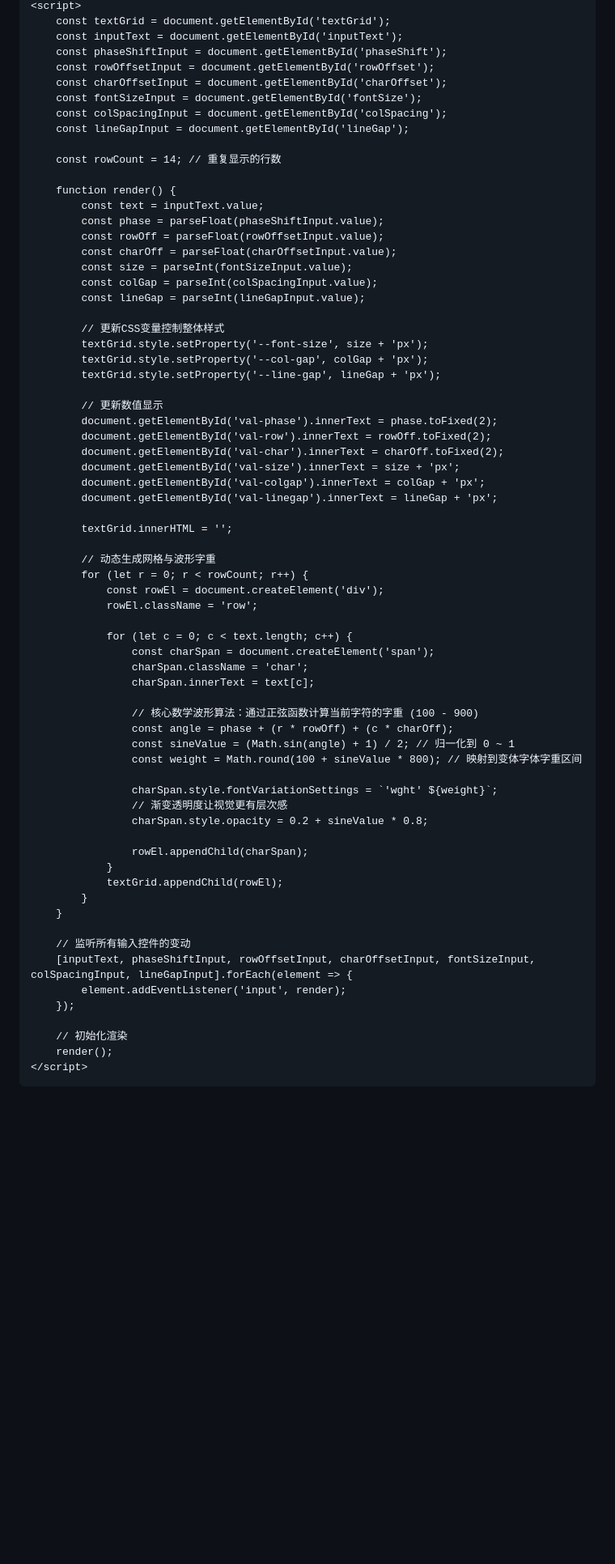
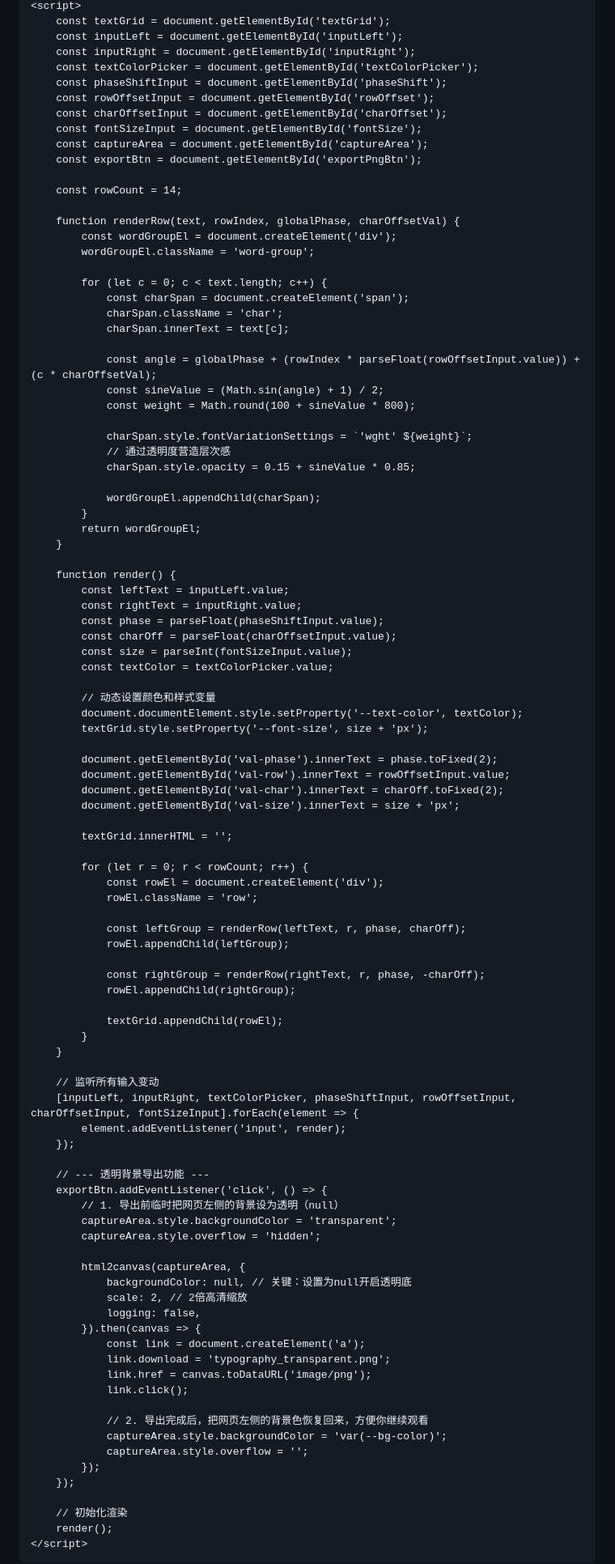
Before and after one commit to Evanurluve/Ruby, a Markdown page: README.md, the part around one of its changes. Shown at 81% size. GitHub-like rendering; blank space fills up the shorter version.

Commit message:
Update README for transparent export feature

```diff
--- a/README.md
+++ b/README.md
@@ -167,67 +157,97 @@
     <script>
         const textGrid = document.getElementById('textGrid');
-        const inputText = document.getElementById('inputText');
+        const inputLeft = document.getElementById('inputLeft');
+        const inputRight = document.getElementById('inputRight');
+        const textColorPicker = document.getElementById('textColorPicker');
         const phaseShiftInput = document.getElementById('phaseShift');
         const rowOffsetInput = document.getElementById('rowOffset');
         const charOffsetInput = document.getElementById('charOffset');
         const fontSizeInput = document.getElementById('fontSize');
-        const colSpacingInput = document.getElementById('colSpacing');
-        const lineGapInput = document.getElementById('lineGap');
+        const captureArea = document.getElementById('captureArea');
+        const exportBtn = document.getElementById('exportPngBtn');
 
-        const rowCount = 14; // 重复显示的行数
+        const rowCount = 14;
+
+        function renderRow(text, rowIndex, globalPhase, charOffsetVal) {
+            const wordGroupEl = document.createElement('div');
+            wordGroupEl.className = 'word-group';
+
+            for (let c = 0; c < text.length; c++) {
+                const charSpan = document.createElement('span');
+                charSpan.className = 'char';
+                charSpan.innerText = text[c];
+
+                const angle = globalPhase + (rowIndex * parseFloat(rowOffsetInput.value)) + (c * charOffsetVal);
+                const sineValue = (Math.sin(angle) + 1) / 2;
+                const weight = Math.round(100 + sineValue * 800);
+
+                charSpan.style.fontVariationSettings = `'wght' ${weight}`;
+                // 通过透明度营造层次感
+                charSpan.style.opacity = 0.15 + sineValue * 0.85;
+
+                wordGroupEl.appendChild(charSpan);
+            }
+            return wordGroupEl;
+        }
 
         function render() {
-            const text = inputText.value;
+            const leftText = inputLeft.value;
+            const rightText = inputRight.value;
             const phase = parseFloat(phaseShiftInput.value);
-            const rowOff = parseFloat(rowOffsetInput.value);
             const charOff = parseFloat(charOffsetInput.value);
             const size = parseInt(fontSizeInput.value);
-            const colGap = parseInt(colSpacingInput.value);
-            const lineGap = parseInt(lineGapInput.value);
+            const textColor = textColorPicker.value;
 
-            // 更新CSS变量控制整体样式
+            // 动态设置颜色和样式变量
+            document.documentElement.style.setProperty('--text-color', textColor);
             textGrid.style.setProperty('--font-size', size + 'px');
-            textGrid.style.setProperty('--col-gap', colGap + 'px');
-            textGrid.style.setProperty('--line-gap', lineGap + 'px');
 
-            // 更新数值显示
             document.getElementById('val-phase').innerText = phase.toFixed(2);
-            document.getElementById('val-row').innerText = rowOff.toFixed(2);
+            document.getElementById('val-row').innerText = rowOffsetInput.value;
             document.getElementById('val-char').innerText = charOff.toFixed(2);
             document.getElementById('val-size').innerText = size + 'px';
-            document.getElementById('val-colgap').innerText = colGap + 'px';
-            document.getElementById('val-linegap').innerText = lineGap + 'px';
 
             textGrid.innerHTML = '';
 
-            // 动态生成网格与波形字重
             for (let r = 0; r < rowCount; r++) {
                 const rowEl = document.createElement('div');
                 rowEl.className = 'row';
 
-                for (let c = 0; c < text.length; c++) {
-                    const charSpan = document.createElement('span');
-                    charSpan.className = 'char';
-                    charSpan.innerText = text[c];
+                const leftGroup = renderRow(leftText, r, phase, charOff);
+                rowEl.appendChild(leftGroup);
 
-                    // 核心数学波形算法：通过正弦函数计算当前字符的字重 (100 - 900)
-                    const angle = phase + (r * rowOff) + (c * charOff);
-                    const sineValue = (Math.sin(angle) + 1) / 2; // 归一化到 0 ~ 1
-                    const weight = Math.round(100 + sineValue * 800); // 映射到变体字体字重区间
+                const rightGroup = renderRow(rightText, r, phase, -charOff);
+                rowEl.appendChild(rightGroup);
 
-                    charSpan.style.fontVariationSettings = `'wght' ${weight}`;
-                    // 渐变透明度让视觉更有层次感
-                    charSpan.style.opacity = 0.2 + sineValue * 0.8;
-
-                    rowEl.appendChild(charSpan);
-                }
                 textGrid.appendChild(rowEl);
             }
         }
 
-        // 监听所有输入控件的变动
-        [inputText, phaseShiftInput, rowOffsetInput, charOffsetInput, fontSizeInput, colSpacingInput, lineGapInput].forEach(element => {
+        // 监听所有输入变动
+        [inputLeft, inputRight, textColorPicker, phaseShiftInput, rowOffsetInput, charOffsetInput, fontSizeInput].forEach(element => {
             element.addEventListener('input', render);
+        });
+
+        // --- 透明背景导出功能 ---
+        exportBtn.addEventListener('click', () => {
+            // 1. 导出前临时把网页左侧的背景设为透明（null）
+            captureArea.style.backgroundColor = 'transparent';
+            captureArea.style.overflow = 'hidden';
+
+            html2canvas(captureArea, {
+                backgroundColor: null, // 关键：设置为null开启透明底
+                scale: 2, // 2倍高清缩放
+                logging: false,
+            }).then(canvas => {
+                const link = document.createElement('a');
+                link.download = 'typography_transparent.png';
+                link.href = canvas.toDataURL('image/png');
+                link.click();
+
+                // 2. 导出完成后，把网页左侧的背景色恢复回来，方便你继续观看
+                captureArea.style.backgroundColor = 'var(--bg-color)';
+                captureArea.style.overflow = '';
+            });
         });
 
         // 初始化渲染
```
Also changed, not shown: other parts of README.md (+71 -81 lines).
